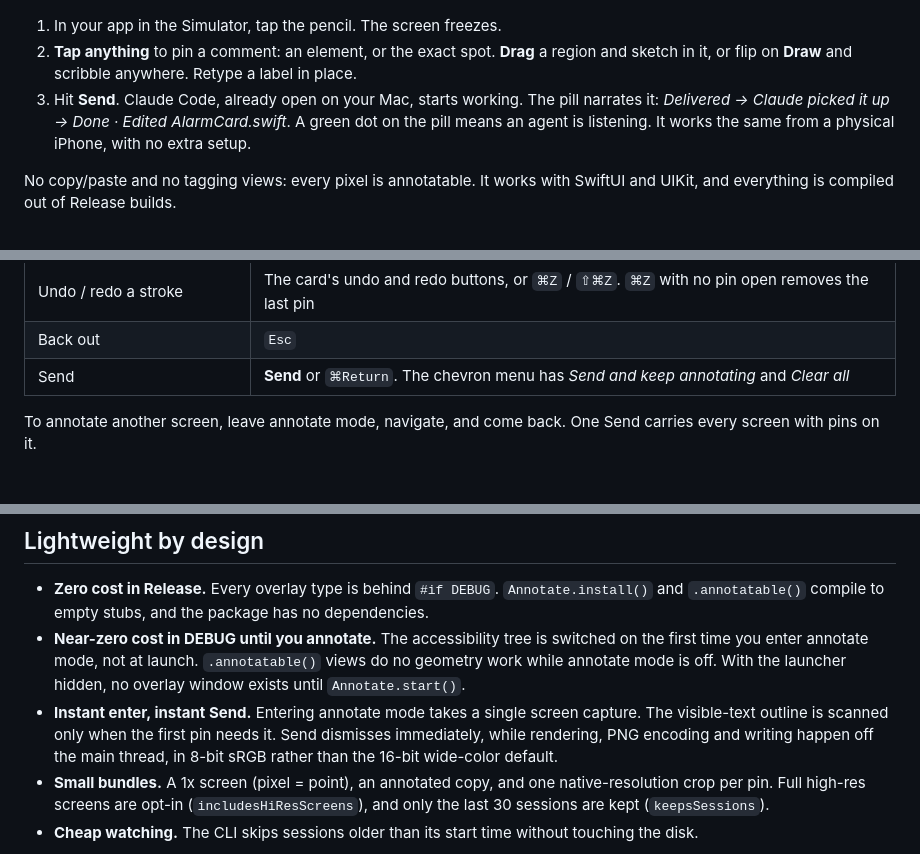
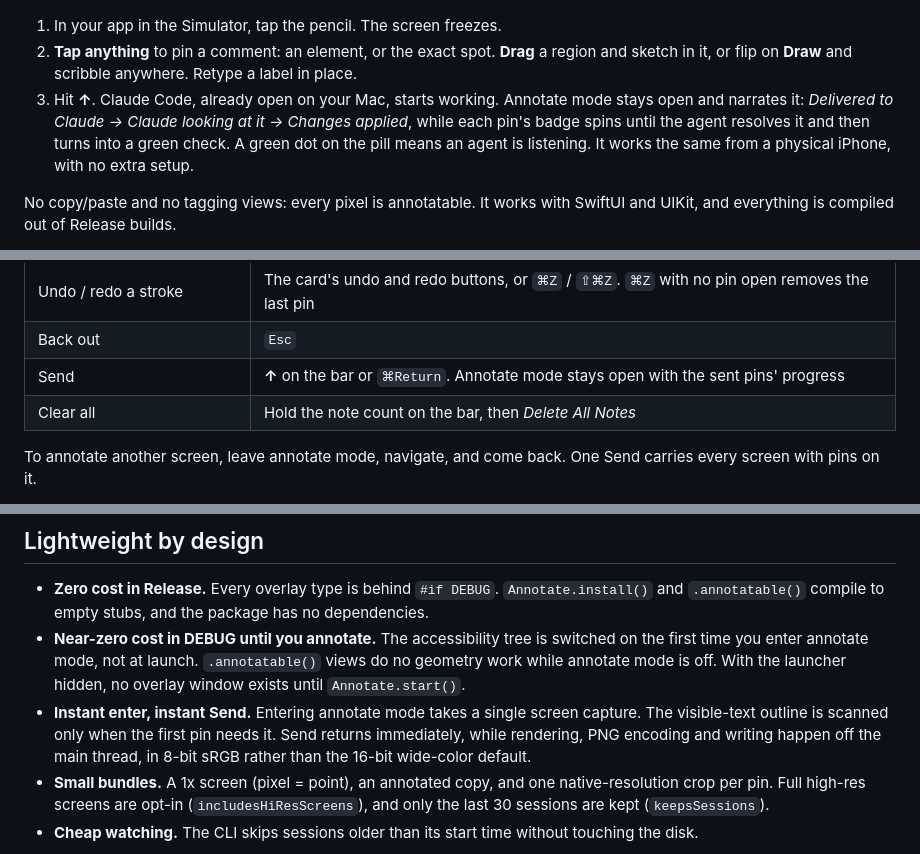
Before and after one commit to ooolzhas/annotatekit, a Markdown page: README.md, 3 parts joined by grey strips. Rendered like a GitHub page.

Commit message:
docs: changelog and README for the review bar and sent-pin progress
Co-Authored-By: Claude Opus 5.5 <noreply@anthropic.com>

```diff
--- a/README.md
+++ b/README.md
@@ -19,9 +19,10 @@ Tap, draw and comment on your running app. Hit Send. Your agent gets the screens
 1. In your app in the Simulator, tap the pencil. The screen freezes.
 2. **Tap anything** to pin a comment: an element, or the exact spot. **Drag** a region and sketch
    in it, or flip on **Draw** and scribble anywhere. Retype a label in place.
-3. Hit **Send**. Claude Code, already open on your Mac, starts working. The pill narrates it:
-   *Delivered → Claude picked it up → Done · Edited AlarmCard.swift*. A green dot on the pill
-   means an agent is listening. It works the same from a physical iPhone, with no extra setup.
+3. Hit **↑**. Claude Code, already open on your Mac, starts working. Annotate mode stays open and
+   narrates it: *Delivered to Claude → Claude looking at it → Changes applied*, while each pin's
+   badge spins until the agent resolves it and then turns into a green check. A green dot on the
+   pill means an agent is listening. It works the same from a physical iPhone, with no extra setup.
 
 No copy/paste and no tagging views: every pixel is annotatable. It works with SwiftUI and UIKit,
 and everything is compiled out of Release builds.
@@ -134,7 +135,8 @@ Tools:
 | Draw anywhere on the screen | Scribble button in the toolbar. The drawing becomes one pin, attributed to the view under it |
 | Undo / redo a stroke | The card's undo and redo buttons, or `⌘Z` / `⇧⌘Z`. `⌘Z` with no pin open removes the last pin |
 | Back out | `Esc` |
-| Send | **Send** or `⌘Return`. The chevron menu has *Send and keep annotating* and *Clear all* |
+| Send | **↑** on the bar or `⌘Return`. Annotate mode stays open with the sent pins' progress |
+| Clear all | Hold the note count on the bar, then *Delete All Notes* |
 
 To annotate another screen, leave annotate mode, navigate, and come back. One Send carries every
 screen with pins on it.
@@ -257,7 +259,7 @@ Foundation-only, so viewers, bots and other tools can depend on it without UIKit
   annotate mode is off. With the launcher hidden, no overlay window exists until
   `Annotate.start()`.
 - **Instant enter, instant Send.** Entering annotate mode takes a single screen capture. The
-  visible-text outline is scanned only when the first pin needs it. Send dismisses immediately,
+  visible-text outline is scanned only when the first pin needs it. Send returns immediately,
   while rendering, PNG encoding and writing happen off the main thread, in 8-bit sRGB rather than
   the 16-bit wide-color default.
 - **Small bundles.** A 1x screen (pixel = point), an annotated copy, and one native-resolution crop
```
Also changed, not shown: CHANGELOG.md (+18 -2 lines).
